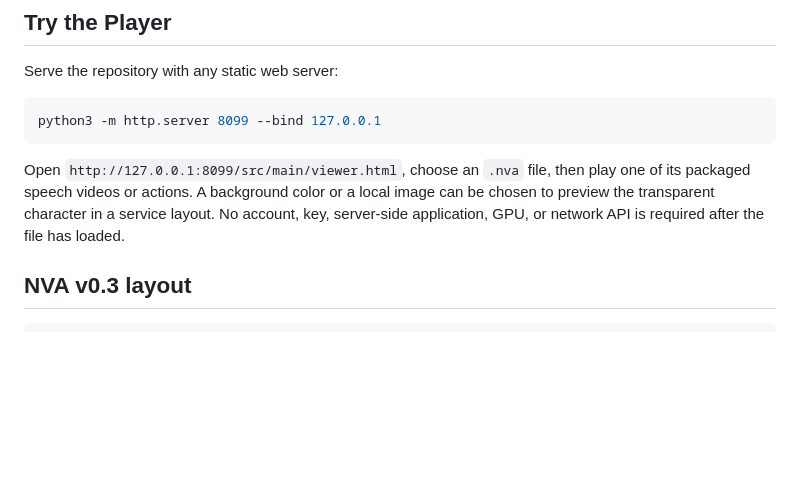
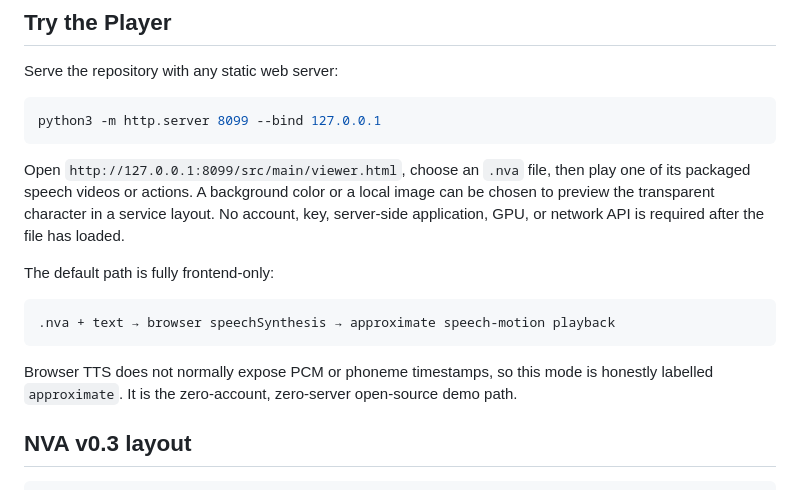
Before and after one commit to nextain/naia-video-avatar, a Markdown page: README.md, the part around the change. Drawn GitHub-style; blank space fills up the shorter version.

Commit message:
docs: restore browser TTS description in README (nextain/naia-video-avatar#27)
Co-Authored-By: Gemini <noreply@google.com>

````diff
--- a/README.md
+++ b/README.md
@@ -30,6 +30,16 @@ play one of its packaged speech videos or actions. A background color or a
 local image can be chosen to preview the transparent character in a service
 layout. No account, key, server-side
 application, GPU, or network API is required after the file has loaded.
+
+The default path is fully frontend-only:
+
+```text
+.nva + text → browser speechSynthesis → approximate speech-motion playback
+```
+
+Browser TTS does not normally expose PCM or phoneme timestamps, so this mode is
+honestly labelled `approximate`. It is the zero-account, zero-server open-source
+demo path.
 
 ## NVA v0.3 layout
 
````
